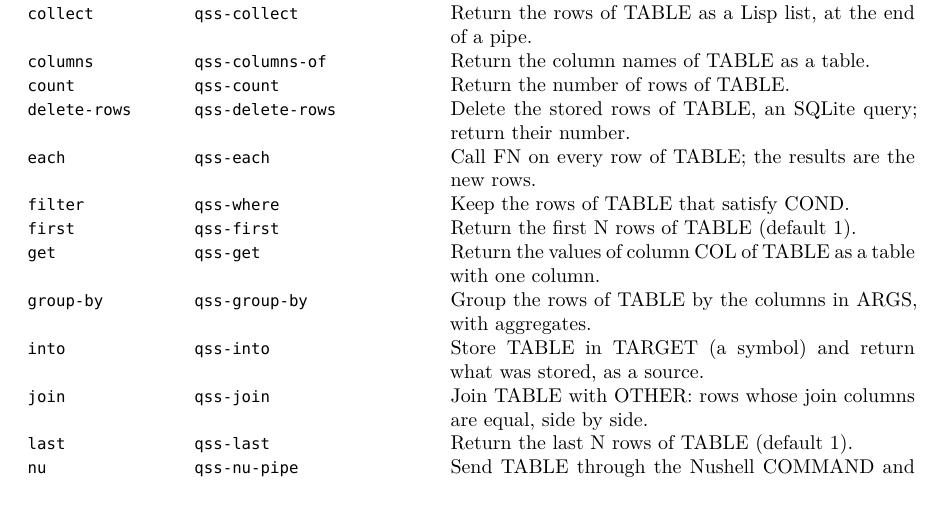
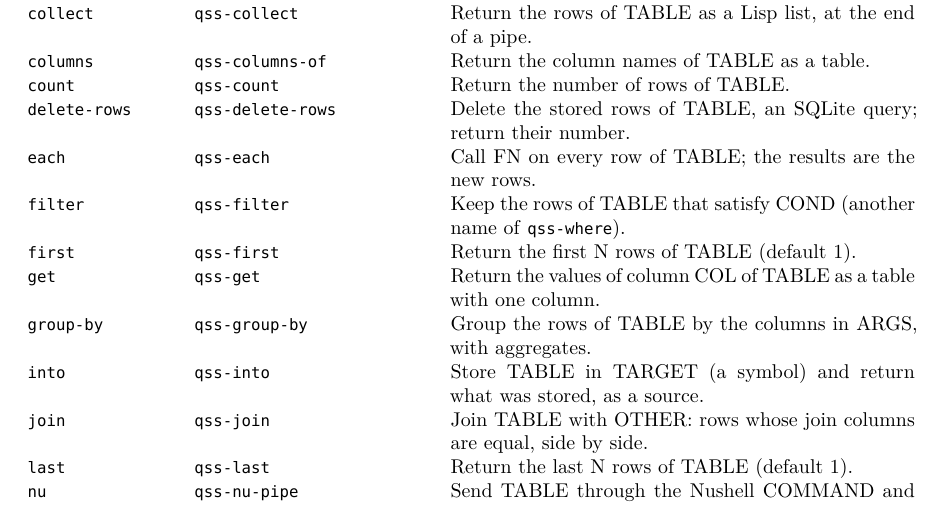
Before and after one commit to FDominicus/qss, a LaTeX document (doc/qss-manual.tex, which reads doc/reference.tex, doc/version.tex): part of page 26 of 33, cut so that both start at the same text. Compiled offline with XeLaTeX.

Commit message:
0.12.3
FossilOrigin-Name: 6aab0da489de02aa9e6411eac12c01855c69e57b765fb2b9e3f36f5f6e19acf1

```diff
--- a/doc/reference.tex
+++ b/doc/reference.tex
@@ -10,7 +10,7 @@
 \code{count} & \code{qss-count} & Return the number of rows of TABLE. \\
 \code{delete-rows} & \code{qss-delete-rows} & Delete the stored rows of TABLE, an SQLite query; return their number. \\
 \code{each} & \code{qss-each} & Call FN on every row of TABLE; the results are the new rows. \\
-\code{filter} & \code{qss-where} & Keep the rows of TABLE that satisfy COND. \\
+\code{filter} & \code{qss-filter} & Keep the rows of TABLE that satisfy COND (another name of \code{qss-where}). \\
 \code{first} & \code{qss-first} & Return the first N rows of TABLE (default 1). \\
 \code{get} & \code{qss-get} & Return the values of column COL of TABLE as a table with one column. \\
 \code{group-by} & \code{qss-group-by} & Group the rows of TABLE by the columns in ARGS, with aggregates. \\
--- a/doc/version.tex
+++ b/doc/version.tex
@@ -1,2 +1,2 @@
 % Written by qss-manual-reference.el.  Do not edit.
-\newcommand{\qssversion}{0.12.2}
+\newcommand{\qssversion}{0.12.3}
```
Also changed, not shown: doc/qss-manual.pdf, doc/reference.tex (2 more changed lines), 4 other files.
